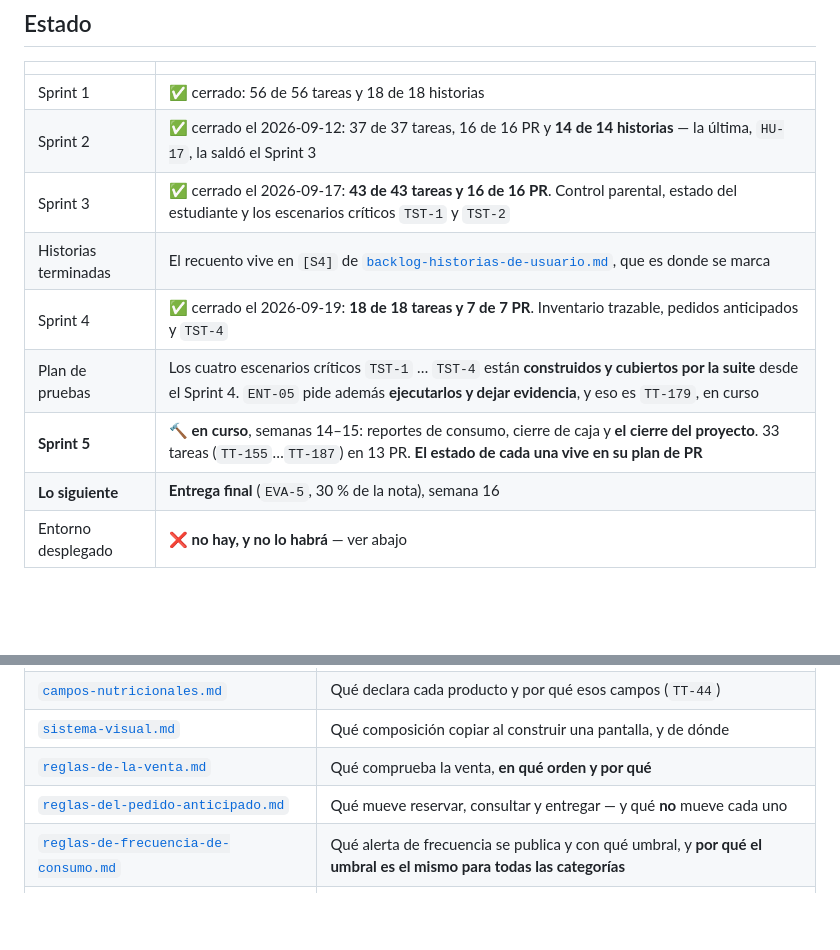
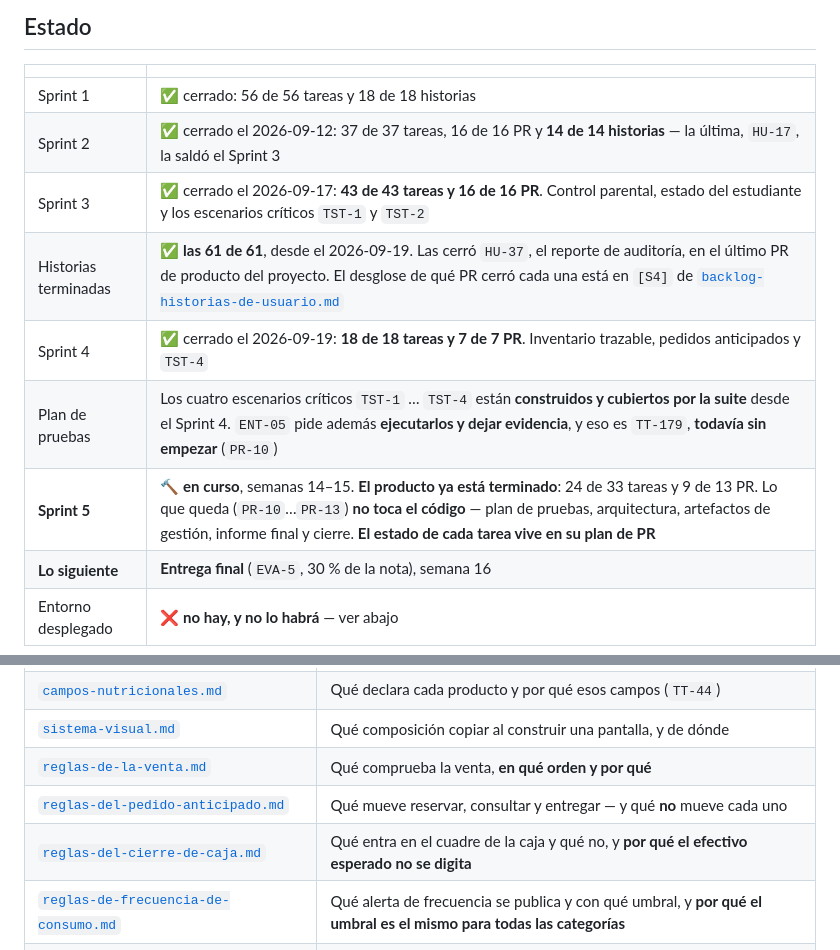
Before and after one commit to pjg09/smartfood, a Markdown page: README.md, 2 parts joined by grey strips. Rendered like a GitHub page; blank space fills up the shorter version.

```diff
--- a/README.md
+++ b/README.md
@@ -18,10 +18,10 @@ cinco sprints de dos semanas.
 | Sprint 1 | ✅ cerrado: 56 de 56 tareas y 18 de 18 historias |
 | Sprint 2 | ✅ cerrado el 2026-09-12: 37 de 37 tareas, 16 de 16 PR y **14 de 14 historias** — la última, `HU-17`, la saldó el Sprint 3 |
 | Sprint 3 | ✅ cerrado el 2026-09-17: **43 de 43 tareas y 16 de 16 PR**. Control parental, estado del estudiante y los escenarios críticos `TST-1` y `TST-2` |
-| Historias terminadas | El recuento vive en `[S4]` de [`backlog-historias-de-usuario.md`](./docs/backlog-historias-de-usuario.md), que es donde se marca |
+| Historias terminadas | ✅ **las 61 de 61**, desde el 2026-09-19. Las cerró `HU-37`, el reporte de auditoría, en el último PR de producto del proyecto. El desglose de qué PR cerró cada una está en `[S4]` de [`backlog-historias-de-usuario.md`](./docs/backlog-historias-de-usuario.md) |
 | Sprint 4 | ✅ cerrado el 2026-09-19: **18 de 18 tareas y 7 de 7 PR**. Inventario trazable, pedidos anticipados y `TST-4` |
-| Plan de pruebas | Los cuatro escenarios críticos `TST-1` … `TST-4` están **construidos y cubiertos por la suite** desde el Sprint 4. `ENT-05` pide además **ejecutarlos y dejar evidencia**, y eso es `TT-179`, en curso |
-| **Sprint 5** | 🔨 **en curso**, semanas 14–15: reportes de consumo, cierre de caja y **el cierre del proyecto**. 33 tareas (`TT-155`…`TT-187`) en 13 PR. **El estado de cada una vive en su plan de PR** |
+| Plan de pruebas | Los cuatro escenarios críticos `TST-1` … `TST-4` están **construidos y cubiertos por la suite** desde el Sprint 4. `ENT-05` pide además **ejecutarlos y dejar evidencia**, y eso es `TT-179`, **todavía sin empezar** (`PR-10`) |
+| **Sprint 5** | 🔨 **en curso**, semanas 14–15. **El producto ya está terminado**: 24 de 33 tareas y 9 de 13 PR. Lo que queda (`PR-10`…`PR-13`) **no toca el código** — plan de pruebas, arquitectura, artefactos de gestión, informe final y cierre. **El estado de cada tarea vive en su plan de PR** |
 | **Lo siguiente** | **Entrega final** (`EVA-5`, 30 % de la nota), semana 16 |
 | Entorno desplegado | ❌ **no hay, y no lo habrá** — ver abajo |
 
@@ -158,6 +158,7 @@ afirmación se inventa — cada una cita el identificador del que sale.
 | [`sistema-visual.md`](./docs/sistema-visual.md) | Qué composición copiar al construir una pantalla, y de dónde |
 | [`reglas-de-la-venta.md`](./docs/reglas-de-la-venta.md) | Qué comprueba la venta, **en qué orden y por qué** |
 | [`reglas-del-pedido-anticipado.md`](./docs/reglas-del-pedido-anticipado.md) | Qué mueve reservar, consultar y entregar — y qué **no** mueve cada uno |
+| [`reglas-del-cierre-de-caja.md`](./docs/reglas-del-cierre-de-caja.md) | Qué entra en el cuadre de la caja y qué no, y **por qué el efectivo esperado no se digita** |
 | [`reglas-de-frecuencia-de-consumo.md`](./docs/reglas-de-frecuencia-de-consumo.md) | Qué alerta de frecuencia se publica y con qué umbral, y **por qué el umbral es el mismo para todas las categorías** |
 | [`valores-de-referencia-nutricional.md`](./docs/valores-de-referencia-nutricional.md) | Contra qué cifras se comparan los agregados: la norma que las publica, y las tres salvedades declaradas |
 | [`formato-de-carga.md`](./docs/formato-de-carga.md) | Contrato del archivo de carga de estudiantes |
```
Also changed, not shown: docs/mapa-de-la-aplicacion.md (+1 -1 lines), docs/reglas-del-cierre-de-caja.md (+6 -3 lines).
